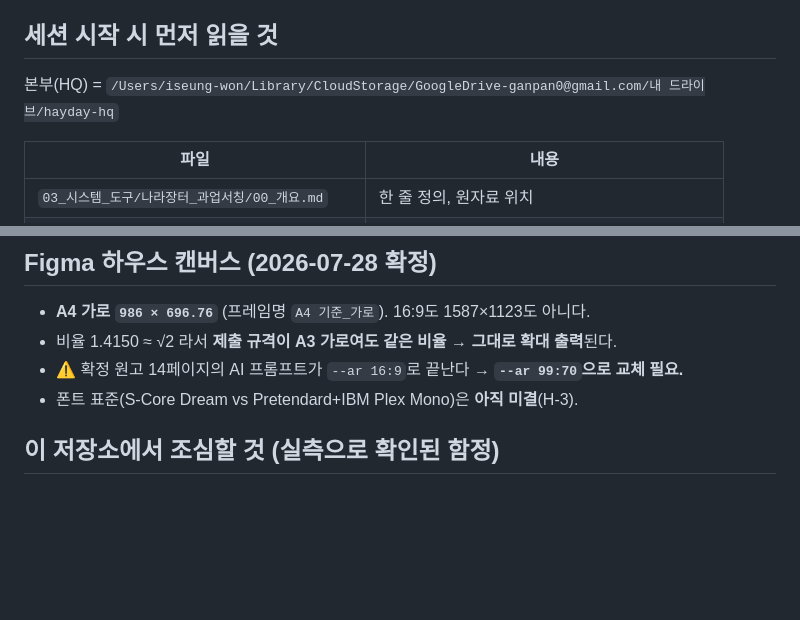
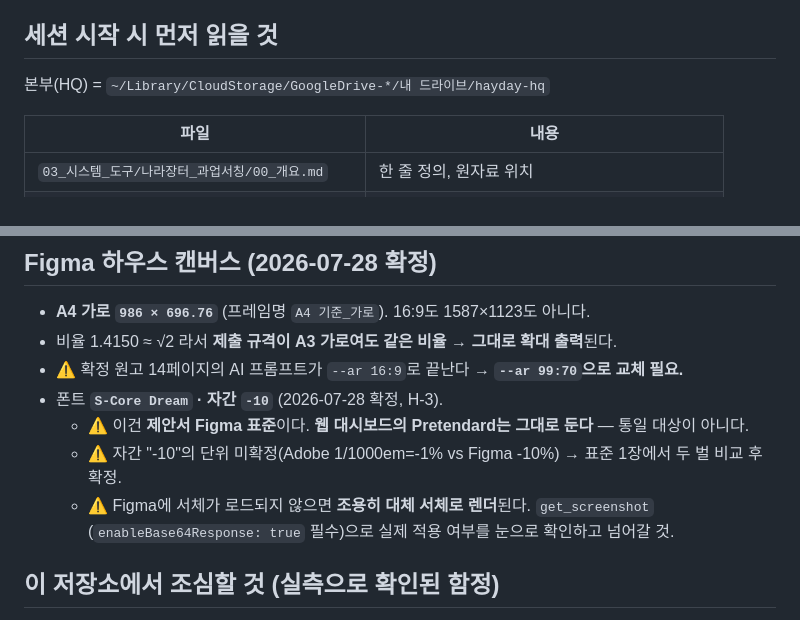
Before and after one commit to andy555-cmyk/narajangteo, a Markdown page: CLAUDE.md, 2 parts joined by grey strips. Drawn GitHub-style; blank space fills up the shorter version.

Commit message:
제안서 하우스 폰트 확정 — S-Core Dream, 자간 -10 (H-3)
- 웹 대시보드의 Pretendard는 유지(제안서 산출물이 아니므로 통일 대상 아님)
- 자간 단위 미확정(Adobe 1/1000em vs Figma %) → 표준 1장에서 두 벌 비교 후 확정
- Figma 서체 미로드 시 조용히 대체 렌더되는 함정 명시

Co-Authored-By: Claude Opus 5 <noreply@anthropic.com>

```diff
--- a/CLAUDE.md
+++ b/CLAUDE.md
@@ -4,7 +4,7 @@
 
 ## 세션 시작 시 먼저 읽을 것
 
-본부(HQ) = `/Users/iseung-won/Library/CloudStorage/GoogleDrive-ganpan0@gmail.com/내 드라이브/hayday-hq`
+본부(HQ) = `~/Library/CloudStorage/GoogleDrive-*/내 드라이브/hayday-hq`
 
 | 파일 | 내용 |
 |---|---|
@@ -48,7 +48,11 @@ git push          # Deploy key(SSH)로 바로 나감
 - **A4 가로 `986 × 696.76`** (프레임명 `A4 기준_가로`). 16:9도 1587×1123도 아니다.
 - 비율 1.4150 ≈ √2 라서 **제출 규격이 A3 가로여도 같은 비율 → 그대로 확대 출력**된다.
 - ⚠ 확정 원고 14페이지의 AI 프롬프트가 `--ar 16:9`로 끝난다 → **`--ar 99:70`으로 교체 필요.**
-- 폰트 표준(S-Core Dream vs Pretendard+IBM Plex Mono)은 **아직 미결**(H-3).
+- 폰트 **`S-Core Dream` · 자간 `-10`** (2026-07-28 확정, H-3).
+  - ⚠ 이건 **제안서 Figma 표준**이다. **웹 대시보드의 Pretendard는 그대로 둔다** — 통일 대상이 아니다.
+  - ⚠ 자간 "-10"의 단위 미확정(Adobe 1/1000em=-1% vs Figma -10%) → 표준 1장에서 두 벌 비교 후 확정.
+  - ⚠ Figma에 서체가 로드되지 않으면 **조용히 대체 서체로 렌더**된다. `get_screenshot`
+    (`enableBase64Response: true` 필수)으로 실제 적용 여부를 눈으로 확인하고 넘어갈 것.
 
 ## 이 저장소에서 조심할 것 (실측으로 확인된 함정)
 
```
